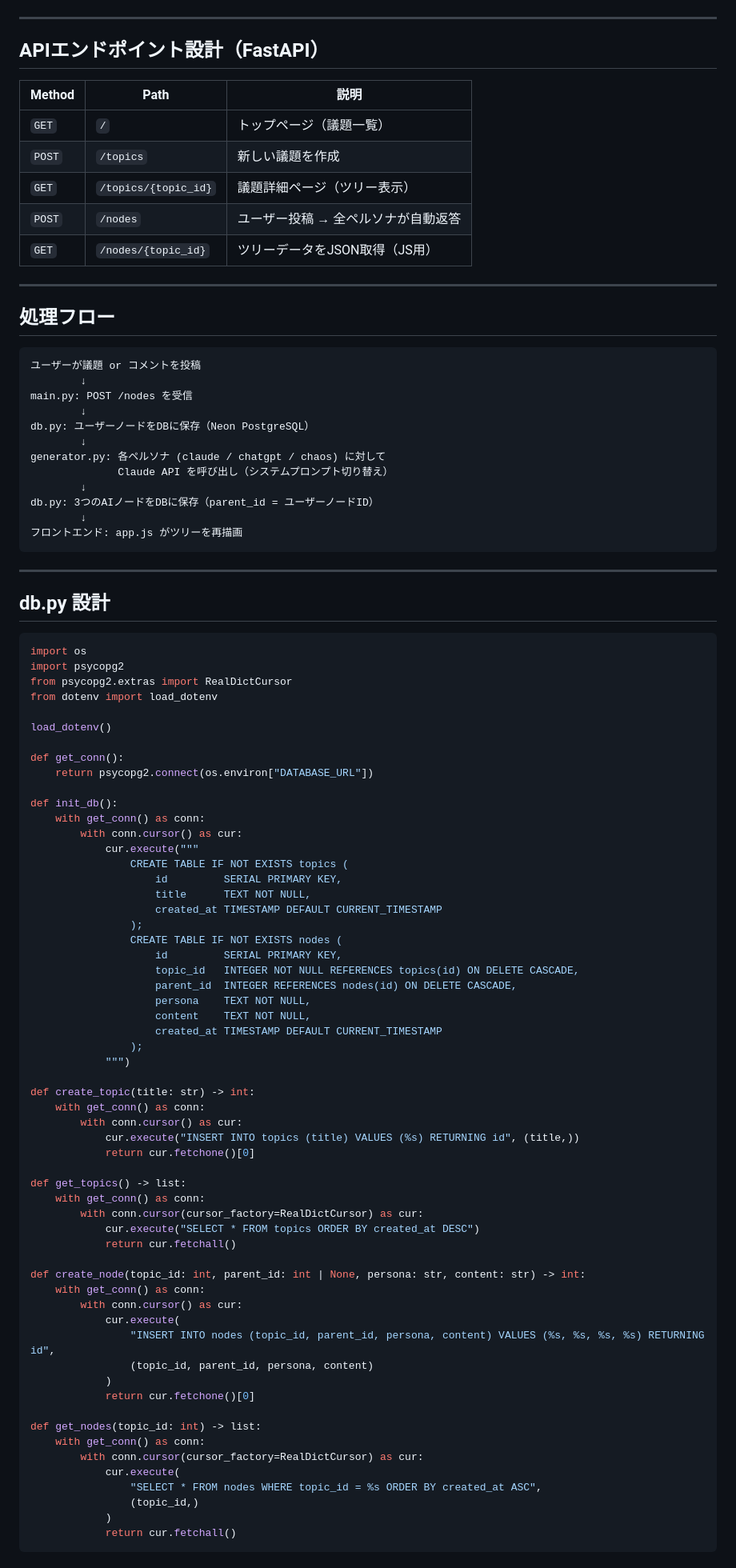
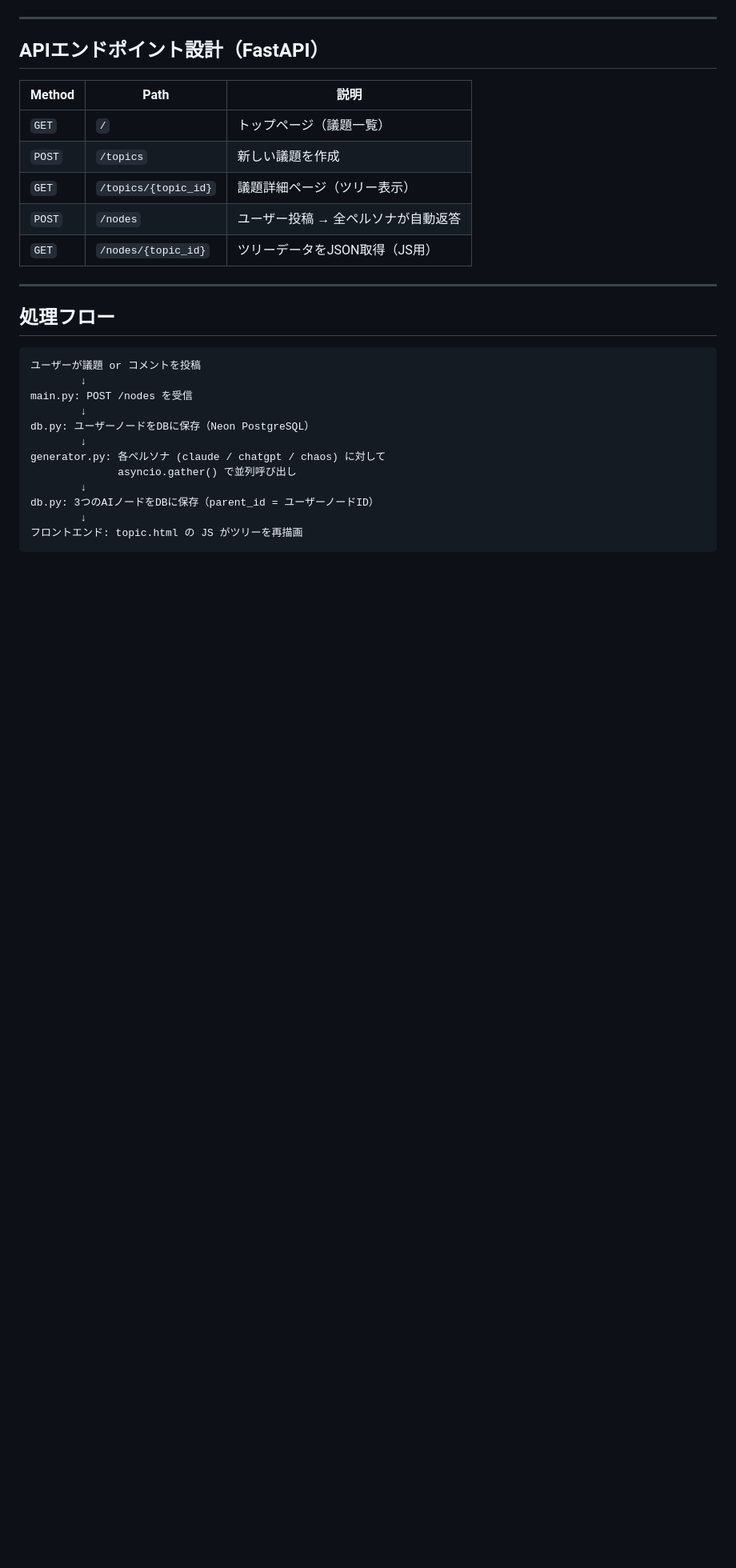
Before and after one commit to hirokazunakagawa1234-ui/brainstorm-engine-, a Markdown page: brain_plan.md, the part around one of its changes. Shown at 80% size. Drawn GitHub-style; blank space fills up the shorter version.

````diff
--- a/brain_plan.md
+++ b/brain_plan.md
@@ -149,75 +142,9 @@ main.py: POST /nodes を受信
 db.py: ユーザーノードをDBに保存（Neon PostgreSQL）
         ↓
 generator.py: 各ペルソナ (claude / chatgpt / chaos) に対して
-              Claude API を呼び出し（システムプロンプト切り替え）
+              asyncio.gather() で並列呼び出し
         ↓
 db.py: 3つのAIノードをDBに保存（parent_id = ユーザーノードID）
         ↓
-フロントエンド: app.js がツリーを再描画
+フロントエンド: topic.html の JS がツリーを再描画
 ```
-
----
-
-## db.py 設計
-
-```python
-import os
-import psycopg2
-from psycopg2.extras import RealDictCursor
-from dotenv import load_dotenv
-
-load_dotenv()
-
-def get_conn():
-    return psycopg2.connect(os.environ["DATABASE_URL"])
-
-def init_db():
-    with get_conn() as conn:
-        with conn.cursor() as cur:
-            cur.execute("""
-                CREATE TABLE IF NOT EXISTS topics (
-                    id         SERIAL PRIMARY KEY,
-                    title      TEXT NOT NULL,
-                    created_at TIMESTAMP DEFAULT CURRENT_TIMESTAMP
-                );
-                CREATE TABLE IF NOT EXISTS nodes (
-                    id         SERIAL PRIMARY KEY,
-                    topic_id   INTEGER NOT NULL REFERENCES topics(id) ON DELETE CASCADE,
-                    parent_id  INTEGER REFERENCES nodes(id) ON DELETE CASCADE,
-                    persona    TEXT NOT NULL,
-                    content    TEXT NOT NULL,
-                    created_at TIMESTAMP DEFAULT CURRENT_TIMESTAMP
-                );
-            """)
-
-def create_topic(title: str) -> int:
-    with get_conn() as conn:
-        with conn.cursor() as cur:
-            cur.execute("INSERT INTO topics (title) VALUES (%s) RETURNING id", (title,))
-            return cur.fetchone()[0]
-
-def get_topics() -> list:
-    with get_conn() as conn:
-        with conn.cursor(cursor_factory=RealDictCursor) as cur:
-            cur.execute("SELECT * FROM topics ORDER BY created_at DESC")
-            return cur.fetchall()
-
-def create_node(topic_id: int, parent_id: int | None, persona: str, content: str) -> int:
-    with get_conn() as conn:
-        with conn.cursor() as cur:
-            cur.execute(
-                "INSERT INTO nodes (topic_id, parent_id, persona, content) VALUES (%s, %s, %s, %s) RETURNING id",
-                (topic_id, parent_id, persona, content)
-            )
-            return cur.fetchone()[0]
-
-def get_nodes(topic_id: int) -> list:
-    with get_conn() as conn:
-        with conn.cursor(cursor_factory=RealDictCursor) as cur:
-            cur.execute(
-                "SELECT * FROM nodes WHERE topic_id = %s ORDER BY created_at ASC",
-                (topic_id,)
-            )
-            return cur.fetchall()
-```
-
````
Also changed, not shown: other parts of brain_plan.md (+46 -123 lines).
